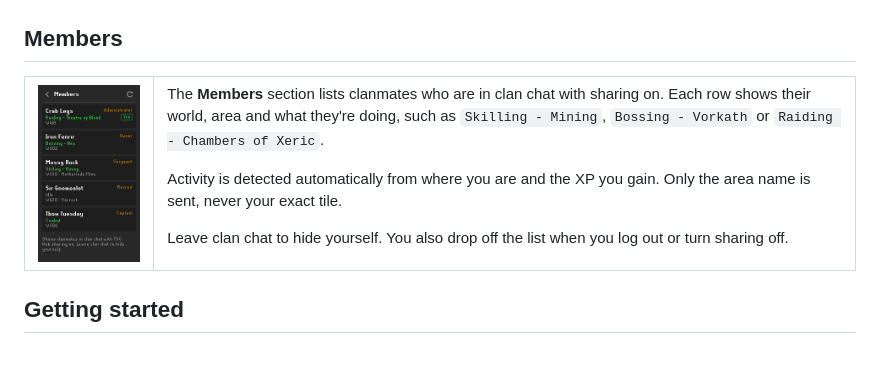
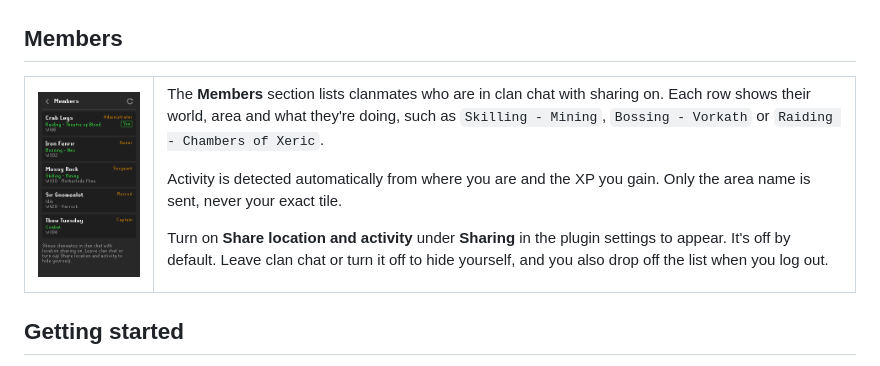
Before and after one commit to tylerhammer/tsg-hub, a Markdown page: README.md, the part around the change. Drawn GitHub-style; pictures changed too: docs/images/members.png.

Commit message:
feat: add location sharing setting

```diff
--- a/README.md
+++ b/README.md
@@ -91,7 +91,7 @@ The **Members** section lists clanmates who are in clan chat with sharing on. Ea
 
 Activity is detected automatically from where you are and the XP you gain. Only the area name is sent, never your exact tile.
 
-Leave clan chat to hide yourself. You also drop off the list when you log out or turn sharing off.
+Turn on **Share location and activity** under **Sharing** in the plugin settings to appear. It's off by default. Leave clan chat or turn it off to hide yourself, and you also drop off the list when you log out.
 
 </td>
 </tr>
```
Also changed, not shown: docs/images/sharing.png, 5 other files.
